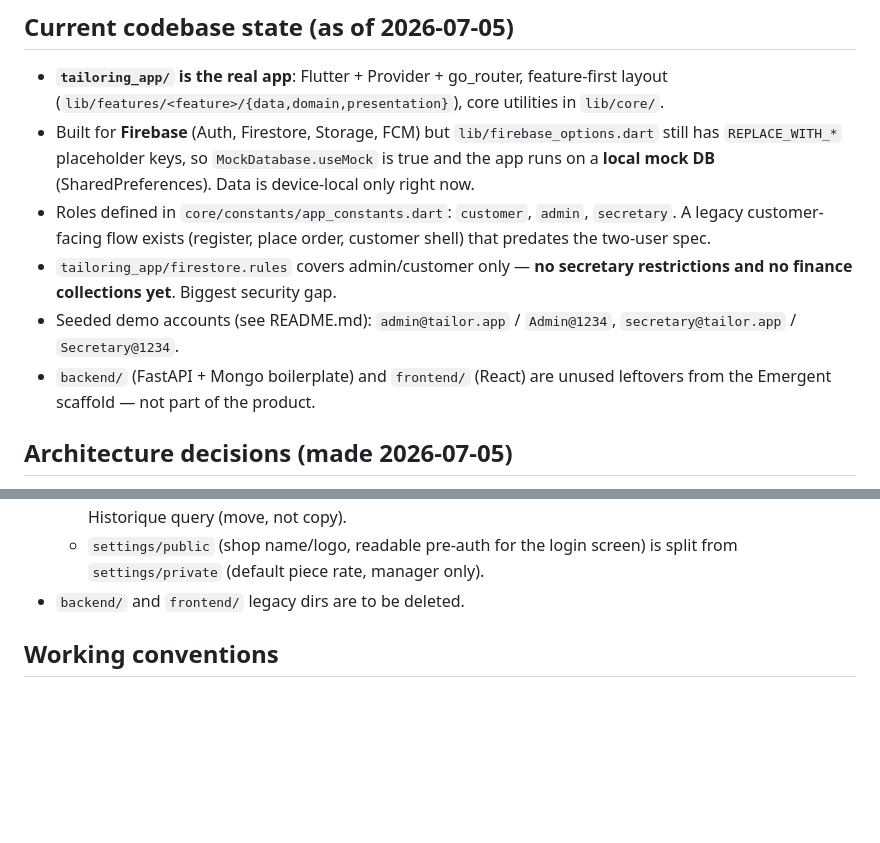
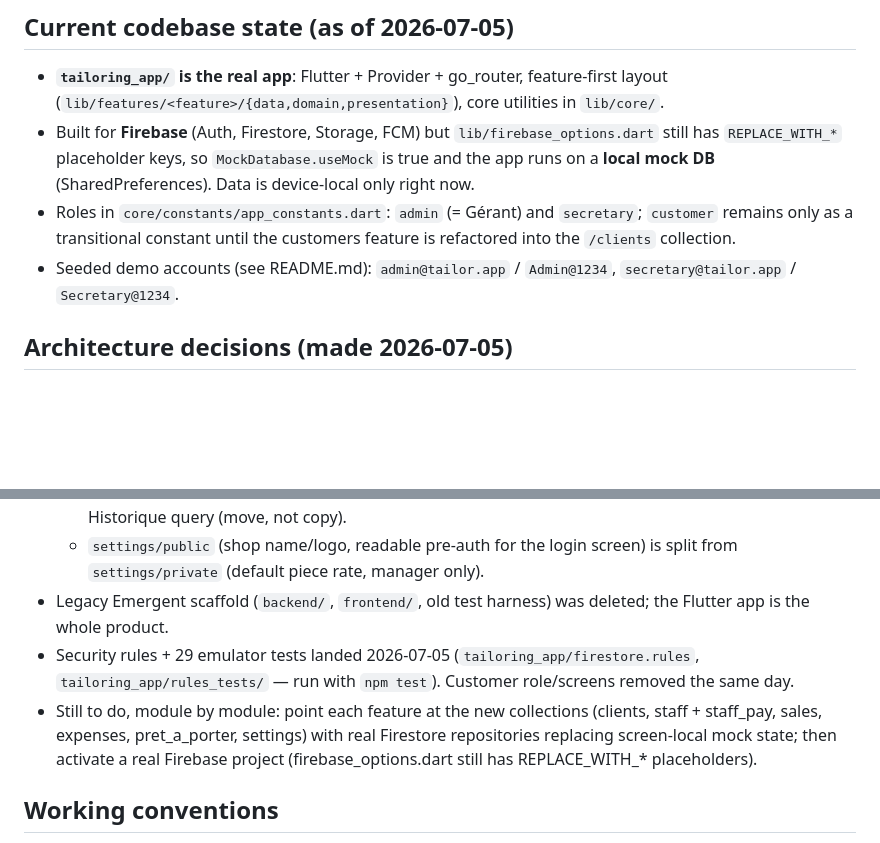
Before and after one commit to asse-byte/Tailoring-Order-Management-System, a Markdown page: CLAUDE.md, 2 parts joined by grey strips. Rendered like a GitHub page; blank space fills up the shorter version.

Commit message:
docs: update CLAUDE.md to reflect completed security + cleanup phases
Co-Authored-By: Claude Fable 5 <noreply@anthropic.com>

```diff
--- a/CLAUDE.md
+++ b/CLAUDE.md
@@ -55,16 +55,11 @@ The user communicates in Arabic; reply to them in Arabic unless asked otherwise.
   `lib/firebase_options.dart` still has `REPLACE_WITH_*` placeholder keys,
   so `MockDatabase.useMock` is true and the app runs on a **local mock DB**
   (SharedPreferences). Data is device-local only right now.
-- Roles defined in `core/constants/app_constants.dart`: `customer`,
-  `admin`, `secretary`. A legacy customer-facing flow exists (register,
-  place order, customer shell) that predates the two-user spec.
-- `tailoring_app/firestore.rules` covers admin/customer only — **no
-  secretary restrictions and no finance collections yet**. Biggest
-  security gap.
+- Roles in `core/constants/app_constants.dart`: `admin` (= Gérant) and
+  `secretary`; `customer` remains only as a transitional constant until
+  the customers feature is refactored into the `/clients` collection.
 - Seeded demo accounts (see README.md): `admin@tailor.app` / `Admin@1234`,
   `secretary@tailor.app` / `Secretary@1234`.
-- `backend/` (FastAPI + Mongo boilerplate) and `frontend/` (React) are
-  unused leftovers from the Emergent scaffold — not part of the product.
 
 ## Architecture decisions (made 2026-07-05)
 
@@ -81,7 +76,16 @@ The user communicates in Arabic; reply to them in Arabic unless asked otherwise.
   - `settings/public` (shop name/logo, readable pre-auth for the login
     screen) is split from `settings/private` (default piece rate, manager
     only).
-- `backend/` and `frontend/` legacy dirs are to be deleted.
+- Legacy Emergent scaffold (`backend/`, `frontend/`, old test harness)
+  was deleted; the Flutter app is the whole product.
+- Security rules + 29 emulator tests landed 2026-07-05
+  (`tailoring_app/firestore.rules`, `tailoring_app/rules_tests/` —
+  run with `npm test`). Customer role/screens removed the same day.
+- Still to do, module by module: point each feature at the new
+  collections (clients, staff + staff_pay, sales, expenses,
+  pret_a_porter, settings) with real Firestore repositories replacing
+  screen-local mock state; then activate a real Firebase project
+  (firebase_options.dart still has REPLACE_WITH_* placeholders).
 
 ## Working conventions
 
```
